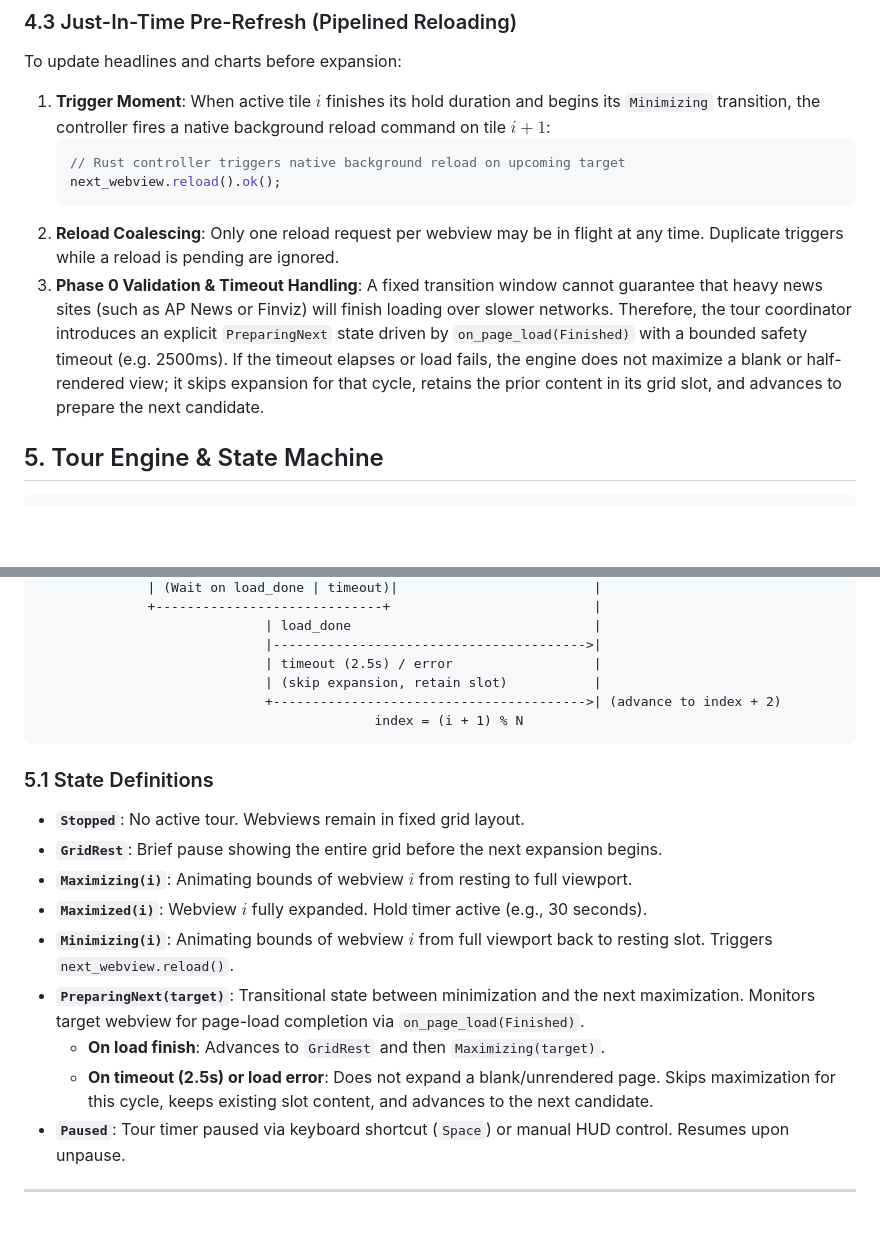
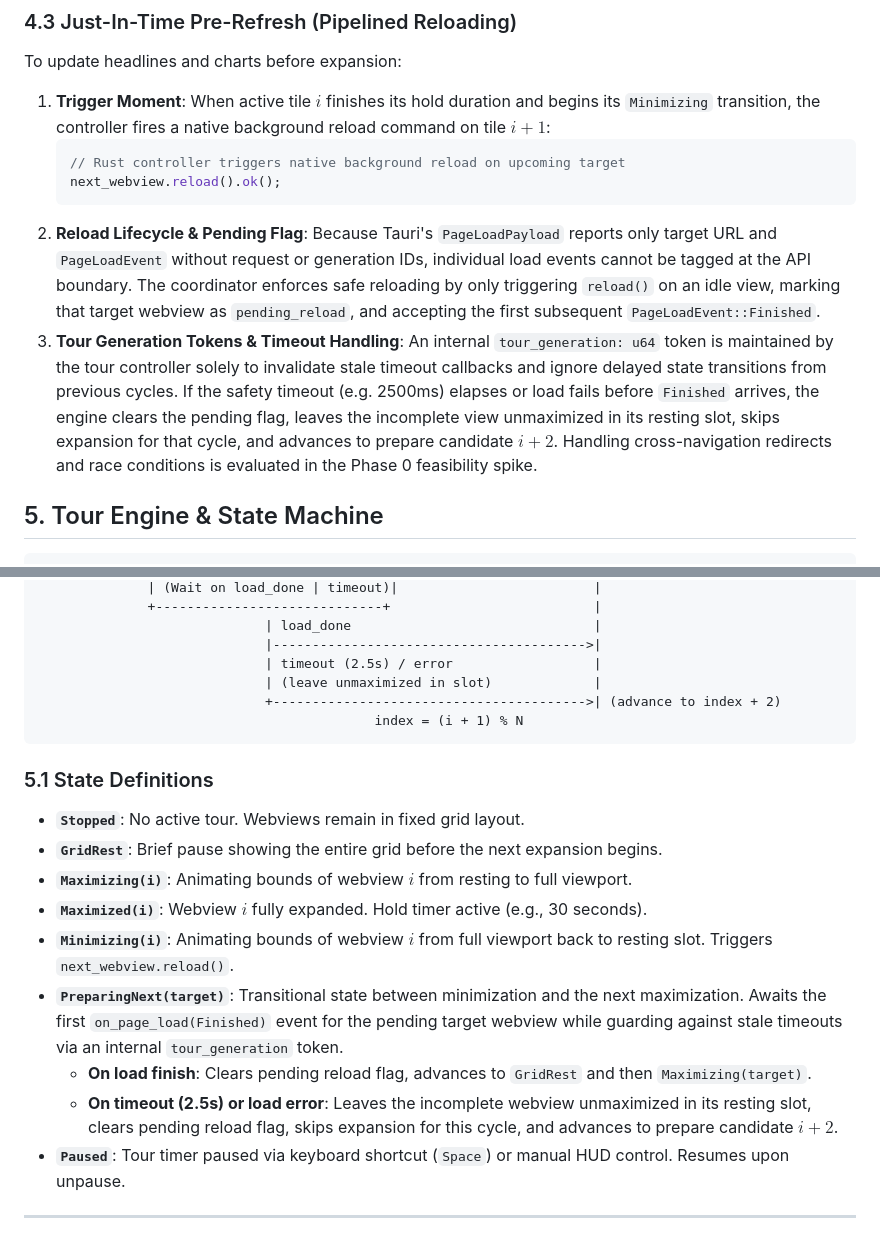
Before and after one commit to thejjw/ambient-kiosk, a Markdown page: docs/ARCHITECTURE.md, 2 parts joined by grey strips. Drawn GitHub-style; blank space fills up the shorter version.

Commit message:
docs: correct event correlation, timeout slot behavior, and geometry plan

````diff
--- a/docs/ARCHITECTURE.md
+++ b/docs/ARCHITECTURE.md
@@ -149,8 +149,8 @@ To update headlines and charts before expansion:
    // Rust controller triggers native background reload on upcoming target
    next_webview.reload().ok();
    ```
-2. **Reload Coalescing**: Only one reload request per webview may be in flight at any time. Duplicate triggers while a reload is pending are ignored.
-3. **Phase 0 Validation & Timeout Handling**: A fixed transition window cannot guarantee that heavy news sites (such as AP News or Finviz) will finish loading over slower networks. Therefore, the tour coordinator introduces an explicit `PreparingNext` state driven by `on_page_load(Finished)` with a bounded safety timeout (e.g. 2500ms). If the timeout elapses or load fails, the engine does not maximize a blank or half-rendered view; it skips expansion for that cycle, retains the prior content in its grid slot, and advances to prepare the next candidate.
+2. **Reload Lifecycle & Pending Flag**: Because Tauri's `PageLoadPayload` reports only target URL and `PageLoadEvent` without request or generation IDs, individual load events cannot be tagged at the API boundary. The coordinator enforces safe reloading by only triggering `reload()` on an idle view, marking that target webview as `pending_reload`, and accepting the first subsequent `PageLoadEvent::Finished`.
+3. **Tour Generation Tokens & Timeout Handling**: An internal `tour_generation: u64` token is maintained by the tour controller solely to invalidate stale timeout callbacks and ignore delayed state transitions from previous cycles. If the safety timeout (e.g. 2500ms) elapses or load fails before `Finished` arrives, the engine clears the pending flag, leaves the incomplete view unmaximized in its resting slot, skips expansion for that cycle, and advances to prepare candidate $i + 2$. Handling cross-navigation redirects and race conditions is evaluated in the Phase 0 feasibility spike.
 
 ## 5. Tour Engine & State Machine
 
@@ -190,7 +190,7 @@ To update headlines and charts before expansion:
                              | load_done                               |
                              |---------------------------------------->|
                              | timeout (2.5s) / error                  |
-                             | (skip expansion, retain slot)           |
+                             | (leave unmaximized in slot)             |
                              +---------------------------------------->| (advance to index + 2)
                                            index = (i + 1) % N
 ```
@@ -201,9 +201,9 @@ To update headlines and charts before expansion:
 * **`Maximizing(i)`**: Animating bounds of webview $i$ from resting to full viewport.
 * **`Maximized(i)`**: Webview $i$ fully expanded. Hold timer active (e.g., 30 seconds).
 * **`Minimizing(i)`**: Animating bounds of webview $i$ from full viewport back to resting slot. Triggers `next_webview.reload()`.
-* **`PreparingNext(target)`**: Transitional state between minimization and the next maximization. Monitors target webview for page-load completion via `on_page_load(Finished)`.
-  * **On load finish**: Advances to `GridRest` and then `Maximizing(target)`.
-  * **On timeout (2.5s) or load error**: Does not expand a blank/unrendered page. Skips maximization for this cycle, keeps existing slot content, and advances to the next candidate.
+* **`PreparingNext(target)`**: Transitional state between minimization and the next maximization. Awaits the first `on_page_load(Finished)` event for the pending target webview while guarding against stale timeouts via an internal `tour_generation` token.
+  * **On load finish**: Clears pending reload flag, advances to `GridRest` and then `Maximizing(target)`.
+  * **On timeout (2.5s) or load error**: Leaves the incomplete webview unmaximized in its resting slot, clears pending reload flag, skips expansion for this cycle, and advances to prepare candidate $i + 2$.
 * **`Paused`**: Tour timer paused via keyboard shortcut (`Space`) or manual HUD control. Resumes upon unpause.
 ---
 
````
Also changed, not shown: docs/IMPLEMENTATION_PLAN.md (+8 -5 lines).
